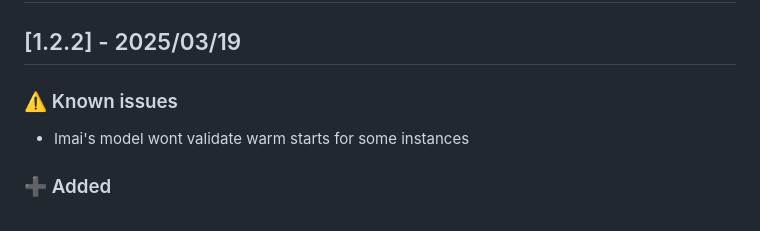
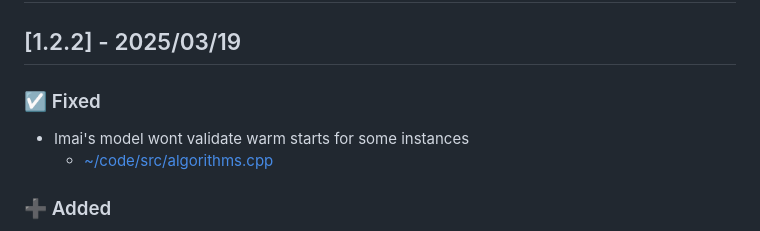
Before and after one commit to Zanzibarr/MIPxHPLUS, a Markdown page: Changelog.md, the part around the change. Drawn GitHub-style.

Commit message:
Fixed imai's warm-start infeasibility

```diff
--- a/Changelog.md
+++ b/Changelog.md
@@ -25,9 +25,10 @@ HOW I DO VERSIONING:
 <!-- ### :curly_loop: Other -->
 
 ## [1.2.2] - 2025/03/19
-### :warning: Known issues
+<!-- ### :warning: Known issues -->
+### :ballot_box_with_check: Fixed
 - Imai's model wont validate warm starts for some instances
-<!-- ### :ballot_box_with_check: Fixed -->
+    - [~/code/src/algorithms.cpp](code/src/algorithms.cpp)
 <!-- ### :heavy_exclamation_mark: Changed -->
 ### :heavy_plus_sign: Added
 - Stricter integrity checks in computing heuristic solutions
```
